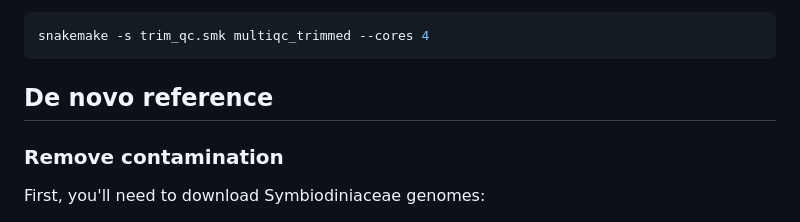
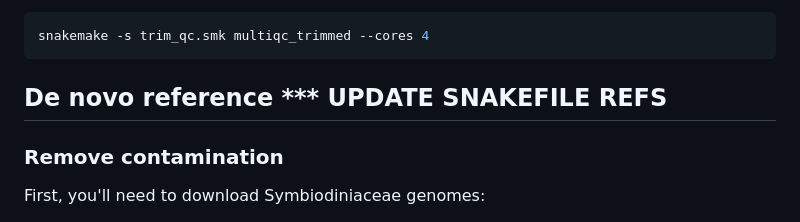
Before and after one commit to kirstencarlson-2025/coral_sequencing_project, a Markdown page: scripts/README.md, the part around the change. Rendered like a GitHub page.

````diff
--- a/scripts/README.md
+++ b/scripts/README.md
@@ -79,7 +79,7 @@ If needed, run fastqc and multiqc on trimmed, quality-filtered reads. However, i
 ```bash
 snakemake -s trim_qc.smk multiqc_trimmed --cores 4
 ```
-## De novo reference
+## De novo reference *** UPDATE SNAKEFILE REFS
 ### Remove contamination
 First, you'll need to download Symbiodiniaceae genomes:
 ```bash
````
